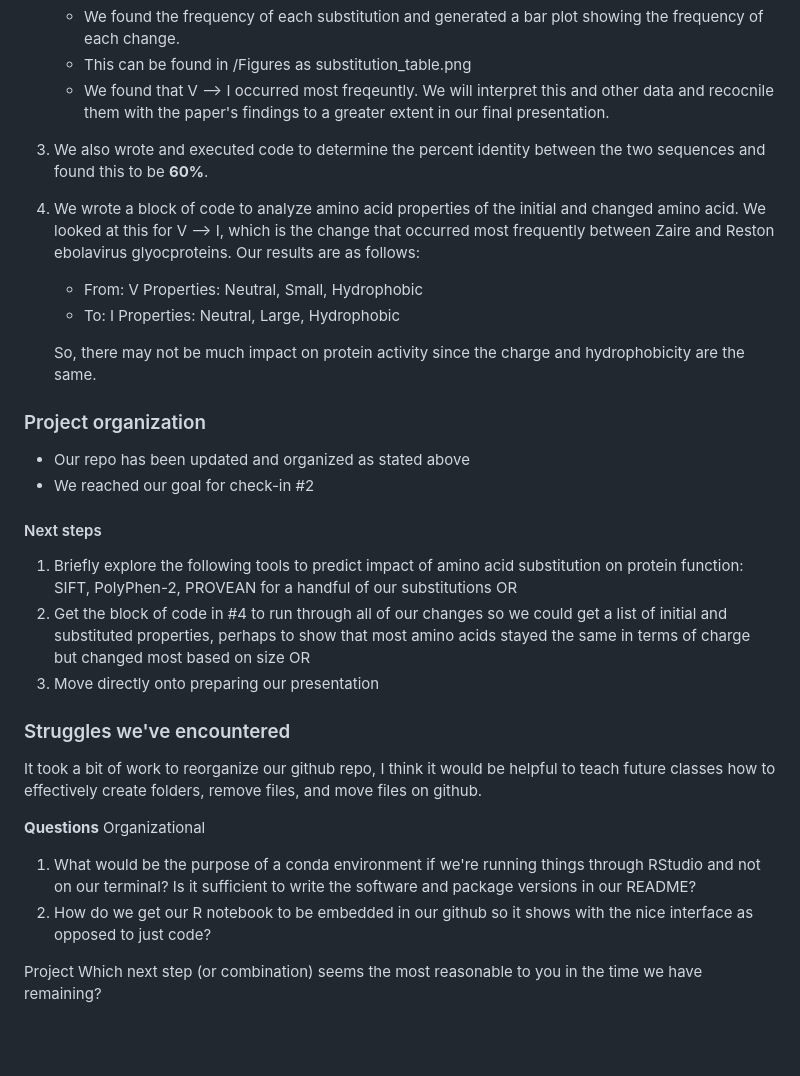
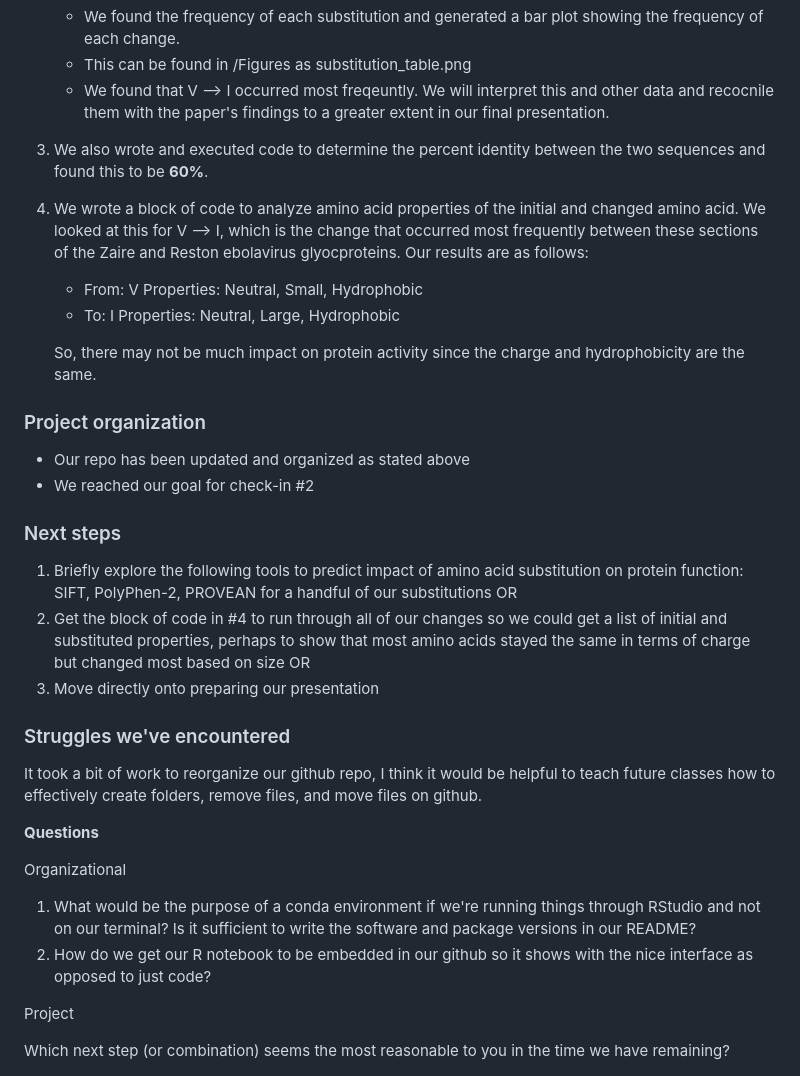
Before and after one commit to fbattel1/ebola-genomes, a Markdown page: Docs/checkin-11.22.24.MD, the part around the change printed below. GitHub-like rendering; blank space fills up the shorter version.

Commit message:
check-in #2

```diff
--- a/Docs/checkin-11.22.24.MD
+++ b/Docs/checkin-11.22.24.MD
@@ -26,26 +25,23 @@ To address our peer reviewers, we
 
 3. We also wrote and executed code to determine the percent identity between the two sequences and found this to be **60%**.
 
-4. We wrote a block of code to analyze amino acid properties of the initial and changed amino acid. We looked at this for V --> I, which is the change that occurred most frequently between Zaire and Reston ebolavirus glyocproteins. Our results are as follows:
+4. We wrote a block of code to analyze amino acid properties of the initial and changed amino acid. We looked at this for V --> I, which is the change that occurred most frequently between these sections of the Zaire and Reston ebolavirus glyocproteins. Our results are as follows:
     - From: V Properties: Neutral, Small, Hydrophobic
     - To: I Properties: Neutral, Large, Hydrophobic
 
     So, there may not be much impact on protein activity since the charge and hydrophobicity are the same.
 
 
-
 ### Project organization
 - Our repo has been updated and organized as stated above
 - We reached our goal for check-in #2
 
-
-#### Next steps
+### Next steps
 1. Briefly explore the following tools to predict impact of amino acid substitution on protein function: SIFT, PolyPhen-2, PROVEAN for a handful of our substitutions
 OR
 2. Get the block of code in #4 to run through all of our changes so we could get a list of initial and substituted properties, perhaps to show that most amino acids stayed the same in terms of charge but changed most based on size
 OR
 3. Move directly onto preparing our presentation
-
 
 
 ### Struggles we've encountered
@@ -54,9 +50,12 @@ It took a bit of work to reorganize our github repo, I think it would be helpful
 
 
 **Questions**
+
 Organizational
 1. What would be the purpose of a conda environment if we're running things through RStudio and not on our terminal? Is it sufficient to write the software and package versions in our README?
 2. How do we get our R notebook to be embedded in our github so it shows with the nice interface as opposed to just code?
 
+
 Project
+
 Which next step (or combination) seems the most reasonable to you in the time we have remaining?
```
Also changed, not shown: other parts of Docs/checkin-11.22.24.MD (+0 -1 lines).
